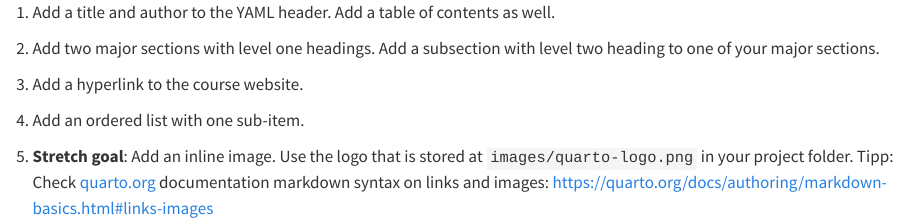
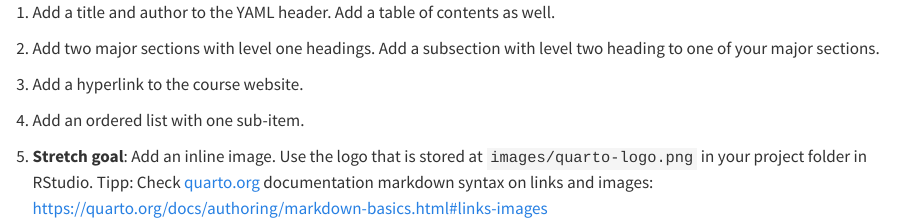
Before and after one commit to quarto-rdmss-25/exercises, a Quarto document (markdown-syntax.qmd): the page in a window 1100 px wide, from its top. Rendered offline with R 4.5, knitr and Pandoc in place of Quarto, with nearby package versions.

Commit message:
update description

```diff
--- a/markdown-syntax.qmd
+++ b/markdown-syntax.qmd
@@ -11,4 +11,4 @@ editor: source
 
 4. Add an ordered list with one sub-item.
 
-5. **Stretch goal**: Add an inline image. Use the logo that is stored at `images/quarto-logo.png` in your project folder. Tipp: Check [quarto.org](https://quarto.org/) documentation markdown syntax on links and images: <https://quarto.org/docs/authoring/markdown-basics.html#links-images>
+5. **Stretch goal**: Add an inline image. Use the logo that is stored at `images/quarto-logo.png` in your project folder in RStudio. Tipp: Check [quarto.org](https://quarto.org/) documentation markdown syntax on links and images: <https://quarto.org/docs/authoring/markdown-basics.html#links-images>
```
